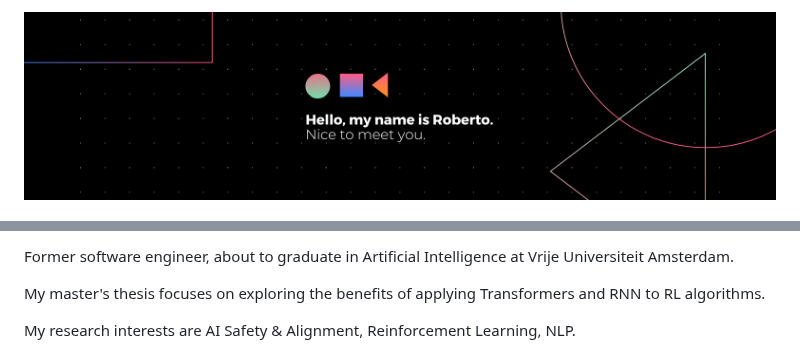
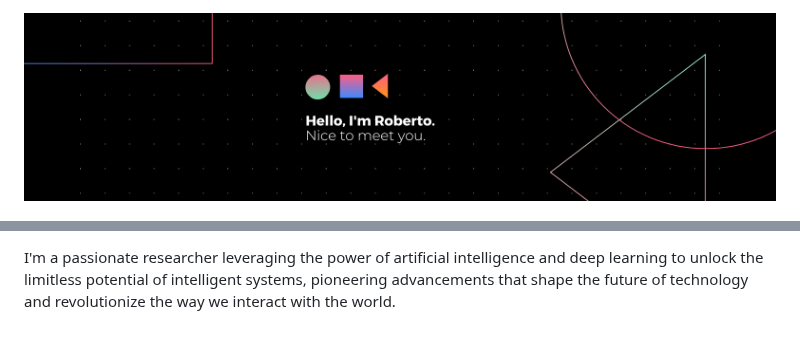
Before and after one commit to robertoschiavone/robertoschiavone, a Markdown page: README.md, 2 parts joined by grey strips. Drawn GitHub-style; pictures changed too: images/banner.png.

```diff
--- a/README.md
+++ b/README.md
@@ -11,11 +23,8 @@
 
-Former software engineer, about to graduate in Artificial Intelligence at Vrije
-Universiteit Amsterdam.
-
-My master's thesis focuses on exploring the benefits of applying Transformers
-and RNN to RL algorithms.
-
-My research interests are AI Safety & Alignment, Reinforcement Learning, NLP.
+I'm a passionate researcher leveraging the power of artificial intelligence and
+deep learning to unlock the limitless potential of intelligent systems,
+pioneering advancements that shape the future of technology and revolutionize
+the way we interact with the world.
 
 <h2>
     <picture>
```
Also changed, not shown: other parts of README.md (+18 -6 lines).
